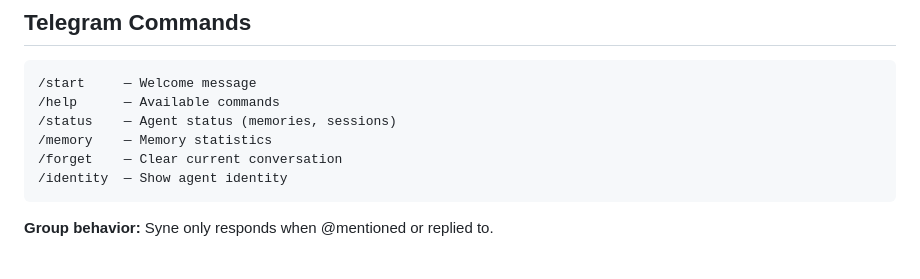
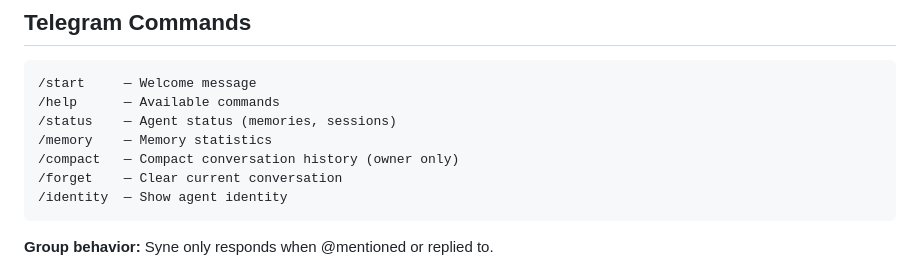
Before and after one commit to riyogarta/syne, a Markdown page: README.md, the part around the change. GitHub-like rendering.

Commit message:
Add /compact to README command list

````diff
--- a/README.md
+++ b/README.md
@@ -490,6 +490,7 @@ syne ability info <name>   # Show ability details
 /help      — Available commands
 /status    — Agent status (memories, sessions)
 /memory    — Memory statistics
+/compact   — Compact conversation history (owner only)
 /forget    — Clear current conversation
 /identity  — Show agent identity
 ```
````
